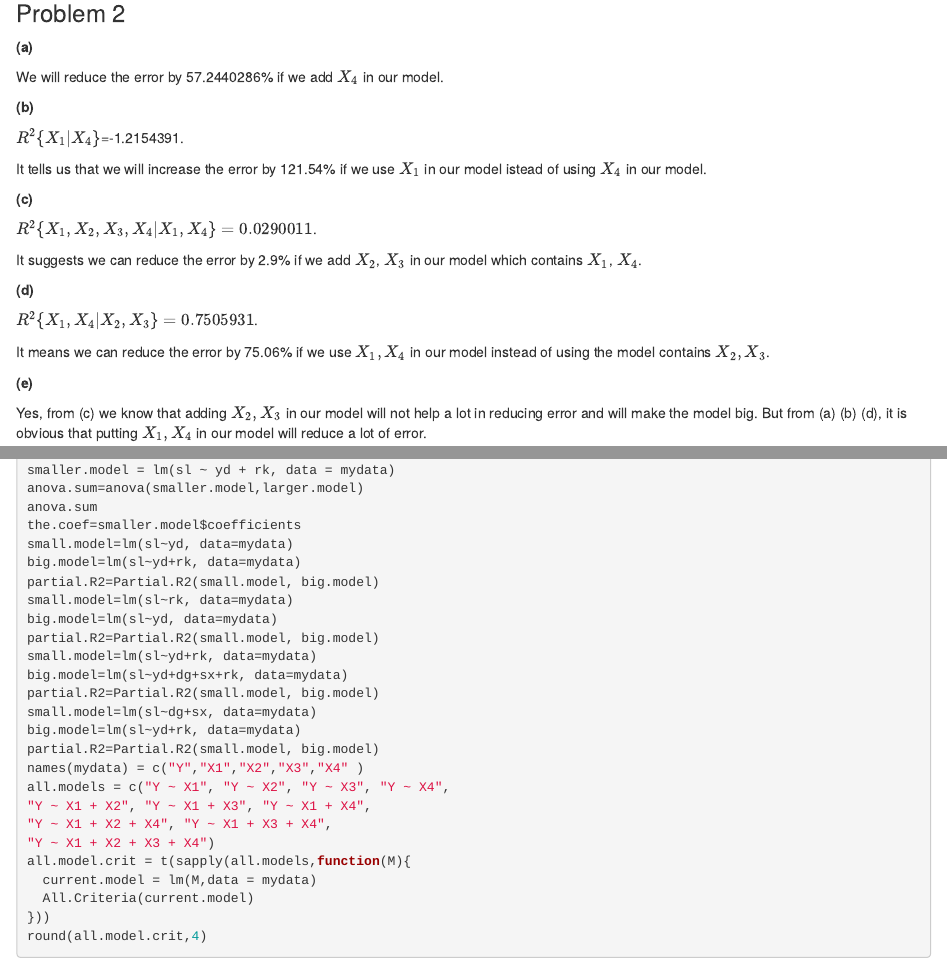
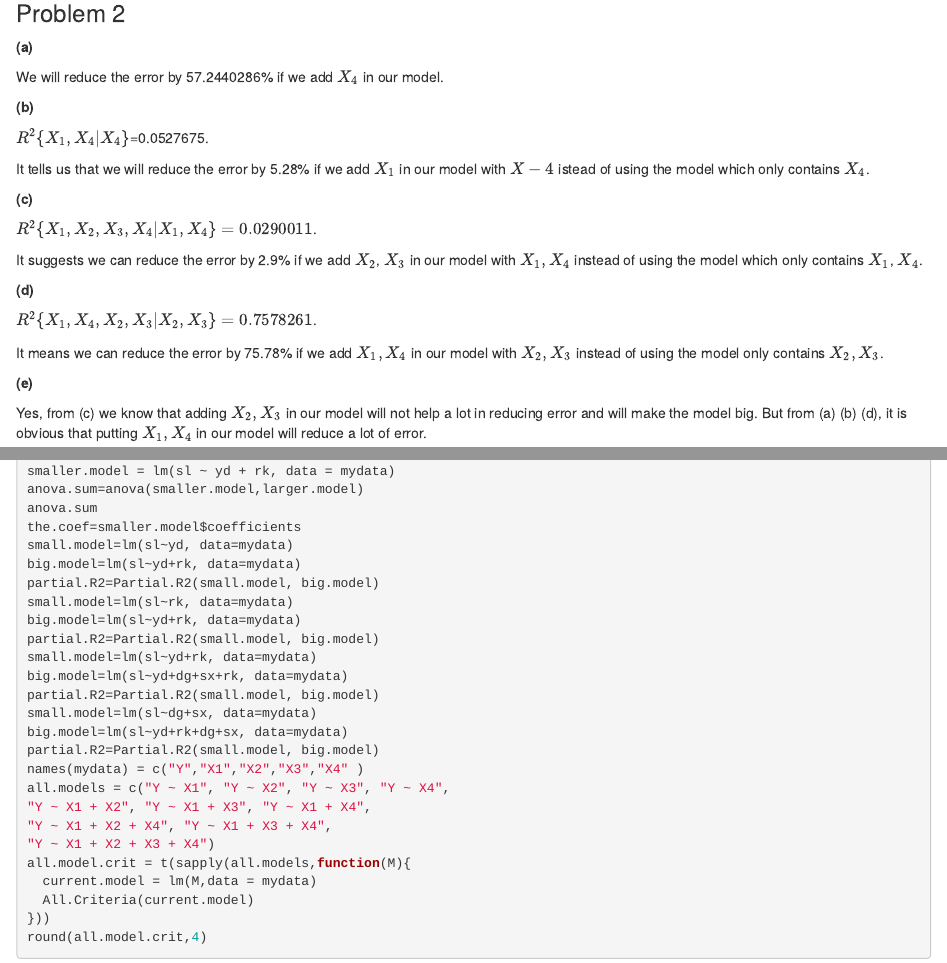
Before and after one commit to zybbigpy/UCD_STA101, an R Markdown document (homework/hw3/hw3.Rmd): the page in a window 1100 px wide, from 1070 px down, and a second part further down, joined at a grey line. Rendered offline with R 4.5, knitr and Pandoc, with nearby package versions; some code elsewhere in the file could not run offline.

Commit message:
fix prob in hw3

````diff
--- a/homework/hw3/hw3.Rmd
+++ b/homework/hw3/hw3.Rmd
@@ -96,13 +96,13 @@ We will reduce the error by `r partial.R2*100`% if we add $X_4$ in our model.
 **(b)**
 ```{r, echo = FALSE, warning=FALSE}
 small.model=lm(sl~rk, data=mydata)
-big.model=lm(sl~yd, data=mydata)
+big.model=lm(sl~yd+rk, data=mydata)
 partial.R2=Partial.R2(small.model, big.model)
 ```
 
-$R^2\{X_1|X_4\}$=`r partial.R2`.
+$R^2\{X_1,X_4|X_4\}$=`r partial.R2`.
 
-It tells us that we will increase the error by `r -round(partial.R2*100, 2)`% if we use $X_1$ in our model istead of using $X_4$ in our model.
+It tells us that we will reduce the error by `r round(partial.R2*100, 2)`% if we add $X_1$ in our model with $X-4$ istead of using the model which only contains $X_4$.
 
 **(c)**
 ```{r, echo = FALSE, warning=FALSE}
@@ -113,18 +113,18 @@ partial.R2=Partial.R2(small.model, big.model)
 
 $R^2\{X_{1},X_{2},X_{3},X_{4} | X_{1},X_{4}\}=`r partial.R2`$.
 
-It suggests we can reduce the error by `r round(partial.R2*100, 2)`% if we add $X_{2}$, $X_{3}$ in our model which contains $X_{1}$, $X_{4}$.
+It suggests we can reduce the error by `r round(partial.R2*100, 2)`% if we add $X_{2}$, $X_{3}$ in our model with $X_1,X_4$ instead of using the model which only contains $X_{1}$, $X_{4}$.
 
 **(d)**
 ```{r, echo = FALSE, warning=FALSE}
 small.model=lm(sl~dg+sx, data=mydata)
-big.model=lm(sl~yd+rk, data=mydata)
+big.model=lm(sl~yd+rk+dg+sx, data=mydata)
 partial.R2=Partial.R2(small.model, big.model)
 ```
 
-$R^2\{X_{1},X_{4} | X_{2},X_{3}\}=`r partial.R2`$.
+$R^2\{X_{1},X_{4},X_2,X_3 | X_{2},X_{3}\}=`r partial.R2`$.
 
-It means we can reduce the error by `r round(partial.R2*100, 2)`% if we use $X_{1}, X_{4}$ in our model instead of using the model contains $X_{2}, X_{3}$.
+It means we can reduce the error by `r round(partial.R2*100, 2)`% if we add $X_{1}, X_{4}$ in our model with $X_2, X_3$ instead of using the model only contains $X_{2}, X_{3}$.
 
 **(e)**
 
````
Also changed, not shown: homework/hw3/hw3.html.
